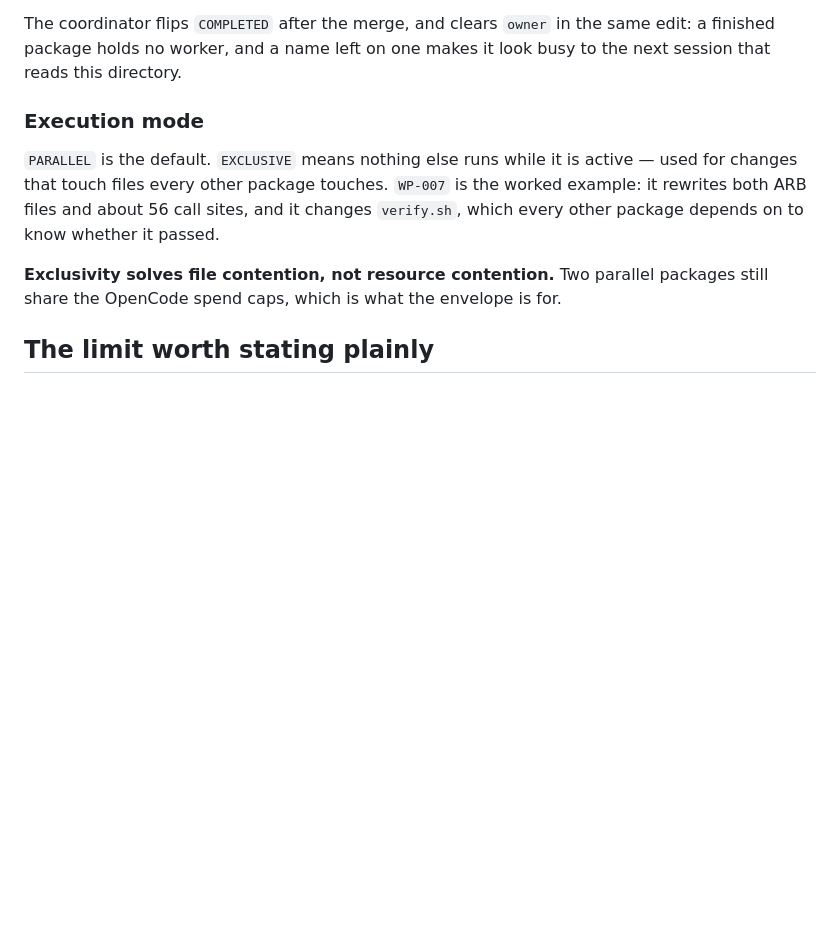
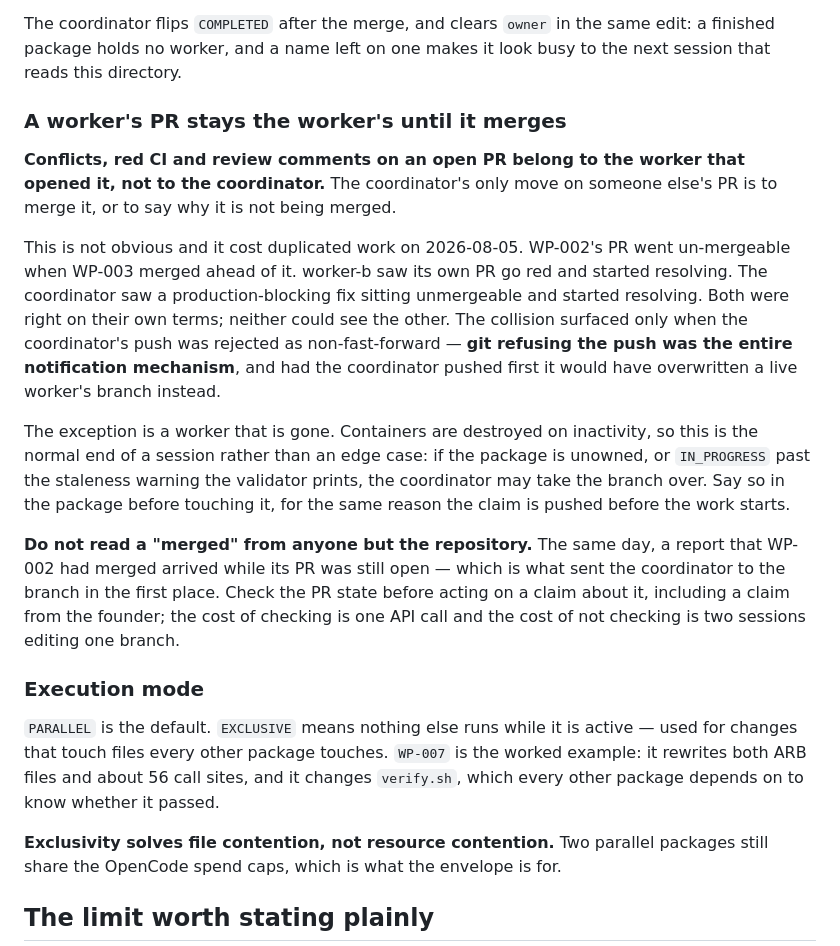
Before and after one commit to mzakaria81/kafoo, a Markdown page: coordination/README.md, the part around the change. Drawn GitHub-style; blank space fills up the shorter version.

Commit message:
Say who owns a pull request when it goes red
The coordination rules assigned packages and named one owner each, and said
nothing about incidents against a package after it is submitted. On 2026-08-05
WP-002's PR became un-mergeable when WP-003 landed ahead of it, and two
sessions resolved the same conflict minutes apart — the worker because the PR
was its own, the coordinator because the PR carried a production-blocking fix
that was now stuck. Both were reasoning correctly from the rules. The collision
surfaced only because git refused the second push as non-fast-forward; in the
other ordering the coordinator would have overwritten a live worker's branch
with no warning at all.

A PR now belongs to the session that opened it until it merges. Conflicts, red
CI and review comments on it are that session's work; the coordinator merges it
or says why it is not merging. The exception is a worker whose container is
gone, which is the normal end of a session rather than an edge case — and it
must be declared in the package before the branch is touched.

Also: a claim that a PR has merged is not evidence, whoever it comes from. This
one started with a report of a merge that had not happened.

```diff
--- a/coordination/README.md
+++ b/coordination/README.md
@@ -80,6 +80,30 @@ The coordinator flips `COMPLETED` after the merge, and clears `owner` in the sam
 package holds no worker, and a name left on one makes it look busy to the next session that reads
 this directory.
 
+### A worker's PR stays the worker's until it merges
+
+**Conflicts, red CI and review comments on an open PR belong to the worker that opened it, not to
+the coordinator.** The coordinator's only move on someone else's PR is to merge it, or to say why
+it is not being merged.
+
+This is not obvious and it cost duplicated work on 2026-08-05. WP-002's PR went un-mergeable when
+WP-003 merged ahead of it. worker-b saw its own PR go red and started resolving. The coordinator saw
+a production-blocking fix sitting unmergeable and started resolving. Both were right on their own
+terms; neither could see the other. The collision surfaced only when the coordinator's push was
+rejected as non-fast-forward — **git refusing the push was the entire notification mechanism**, and
+had the coordinator pushed first it would have overwritten a live worker's branch instead.
+
+The exception is a worker that is gone. Containers are destroyed on inactivity, so this is the
+normal end of a session rather than an edge case: if the package is unowned, or `IN_PROGRESS` past
+the staleness warning the validator prints, the coordinator may take the branch over. Say so in the
+package before touching it, for the same reason the claim is pushed before the work starts.
+
+**Do not read a "merged" from anyone but the repository.** The same day, a report that WP-002 had
+merged arrived while its PR was still open — which is what sent the coordinator to the branch in the
+first place. Check the PR state before acting on a claim about it, including a claim from the
+founder; the cost of checking is one API call and the cost of not checking is two sessions editing
+one branch.
+
 ### Execution mode
 
 `PARALLEL` is the default. `EXCLUSIVE` means nothing else runs while it is active — used for
```
Also changed, not shown: .claude/skill-observations/log.md (+15 -0 lines).
